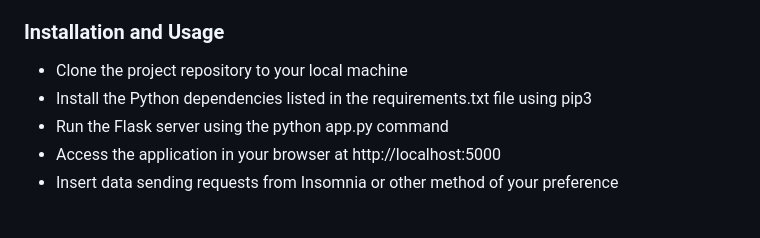
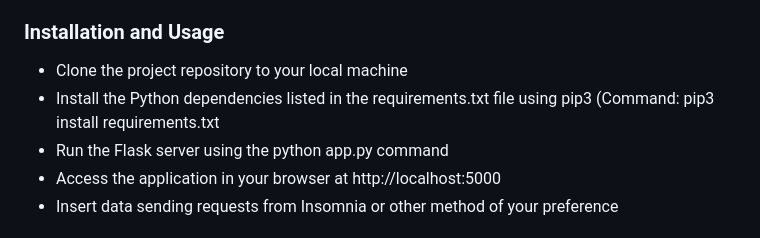
Before and after one commit to guiSantiago/Desafio-Radix, a Markdown page: README.md, the part around the change. GitHub-like rendering.

```diff
--- a/README.md
+++ b/README.md
@@ -50,7 +50,7 @@ The project consists on creating a simple back/front-end infrastructure to recei
   <h3>Installation and Usage</h3>
   <ul>
   <li>Clone the project repository to your local machine</li>
-  <li>Install the Python dependencies listed in the requirements.txt file using pip3</li>
+  <li>Install the Python dependencies listed in the requirements.txt file using pip3 (Command: pip3 install requirements.txt</li>
   <li>Run the Flask server using the python app.py command</li>
   <li>Access the application in your browser at http://localhost:5000</li>
   <li>Insert data sending requests from Insomnia or other method of your preference</li>
```
